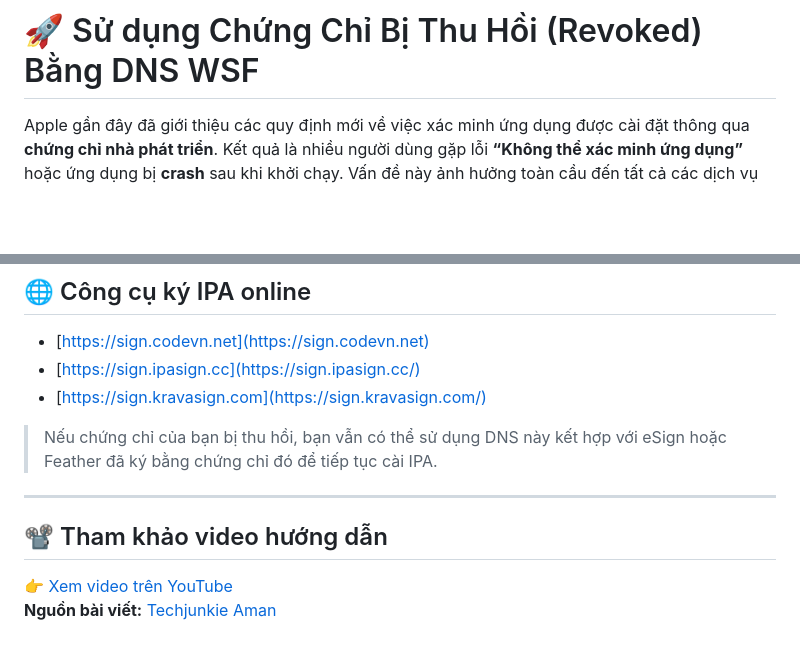
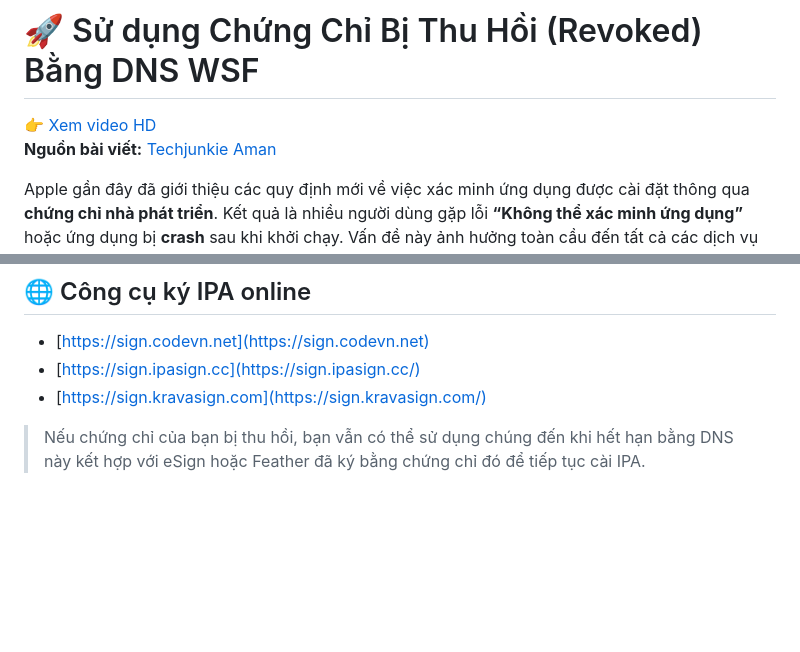
Before and after one commit to drphe/KhoIPA, a Markdown page: view/note/verifyapp.md, 2 parts joined by grey strips. Rendered like a GitHub page; blank space fills up the shorter version.

```diff
--- a/view/note/verifyapp.md
+++ b/view/note/verifyapp.md
@@ -1,4 +1,6 @@
 # 🚀 Sử dụng Chứng Chỉ Bị Thu Hồi (Revoked) Bằng DNS WSF
+👉 [Xem video HD](https://www.youtube.com/watch?v=HXnNqb05ios)
+**Nguồn bài viết:**[ Techjunkie Aman](https://t.me/TheTechjunkieAman)
 
 Apple gần đây đã giới thiệu các quy định mới về việc xác minh ứng dụng được cài đặt thông qua **chứng chỉ nhà phát triển**. Kết quả là nhiều người dùng gặp lỗi **“Không thể xác minh ứng dụng”** hoặc ứng dụng bị **crash** sau khi khởi chạy. Vấn đề này ảnh hưởng toàn cầu đến tất cả các dịch vụ sử dụng chứng chỉ nhà phát triển.
 <a href="#" data-url="loicert.md" class="news-item-link">Xem chi tiết</a>.
@@ -90,11 +92,4 @@ Truy cập một trong các trang sau để cài trực tiếp và tải cert:
 * [https://sign.ipasign.cc](https://sign.ipasign.cc/)
 * [https://sign.kravasign.com](https://sign.kravasign.com/)
 
-> Nếu chứng chỉ của bạn bị thu hồi, bạn vẫn có thể sử dụng DNS này kết hợp với eSign hoặc Feather đã ký bằng chứng chỉ đó để tiếp tục cài IPA.
-
----
-
-## 📽️ Tham khảo video hướng dẫn
-
-👉 [Xem video trên YouTube](https://www.youtube.com/watch?v=HXnNqb05ios)
-**Nguồn bài viết:**[ Techjunkie Aman](https://t.me/TheTechjunkieAman)
+> Nếu chứng chỉ của bạn bị thu hồi, bạn vẫn có thể sử dụng chúng đến khi hết hạn bằng DNS này kết hợp với eSign hoặc Feather đã ký bằng chứng chỉ đó để tiếp tục cài IPA.
```
